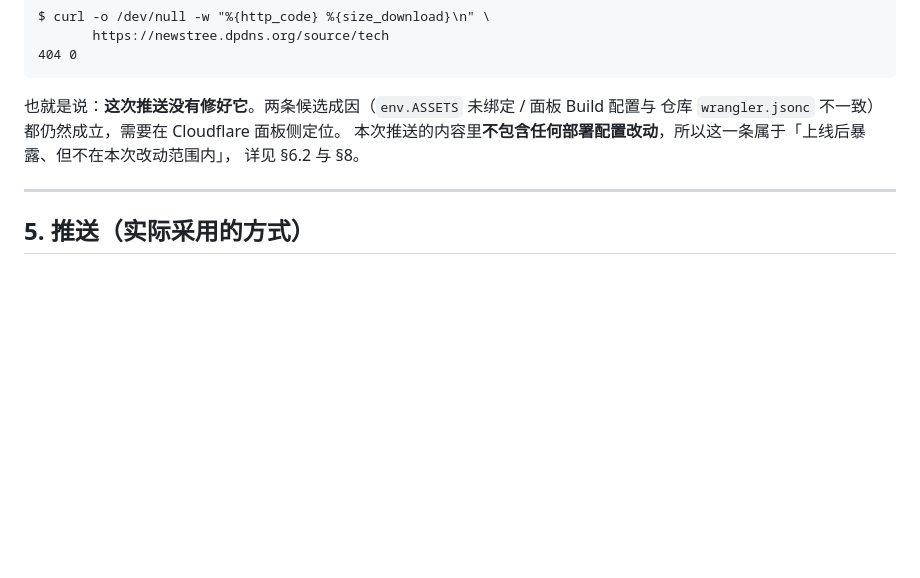
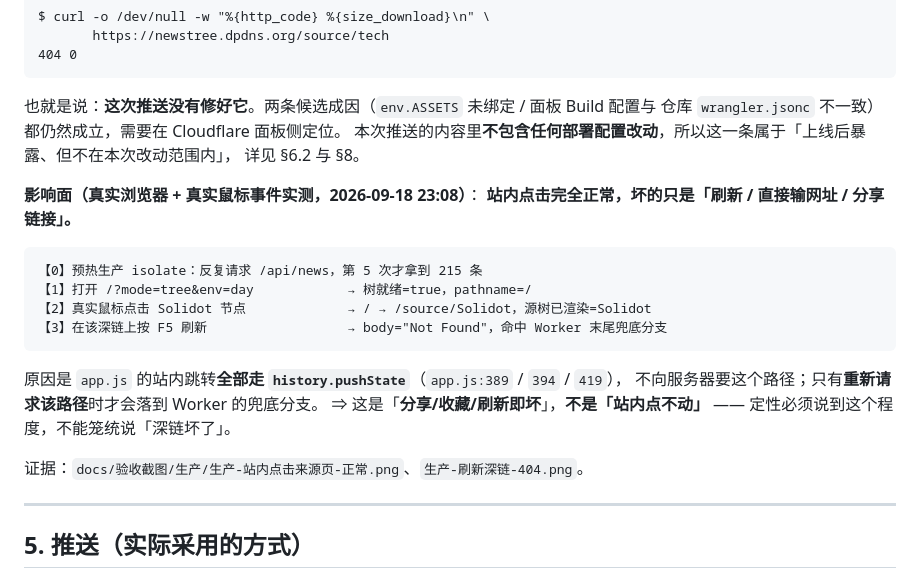
Before and after one commit to Learner-ning/news-nb, a Markdown page: docs/Stage-3.6-上线记录.md, the part around one of its changes. GitHub-like rendering; blank space fills up the shorter version.

````diff
--- a/docs/Stage-3.6-上线记录.md
+++ b/docs/Stage-3.6-上线记录.md
@@ -205,6 +205,22 @@ $ curl -o /dev/null -w "%{http_code} %{size_download}\n" \
 本次推送的内容里**不包含任何部署配置改动**，所以这一条属于「上线后暴露、但不在本次改动范围内」，
 详见 §6.2 与 §8。
 
+**影响面（真实浏览器 + 真实鼠标事件实测，2026-09-18 23:08）**：
+**站内点击完全正常，坏的只是「刷新 / 直接输网址 / 分享链接」。**
+
+```
+【0】预热生产 isolate：反复请求 /api/news，第 5 次才拿到 215 条
+【1】打开 /?mode=tree&env=day            → 树就绪=true，pathname=/
+【2】真实鼠标点击 Solidot 节点             → / → /source/Solidot，源树已渲染=Solidot
+【3】在该深链上按 F5 刷新                  → body="Not Found"，命中 Worker 末尾兜底分支
+```
+
+原因是 `app.js` 的站内跳转**全部走 `history.pushState`**（`app.js:389` / `394` / `419`），
+不向服务器要这个路径；只有**重新请求该路径**时才会落到 Worker 的兜底分支。
+⇒ 这是「**分享/收藏/刷新即坏**」，**不是「站内点不动」** —— 定性必须说到这个程度，不能笼统说「深链坏了」。
+
+证据：`docs/验收截图/生产/生产-站内点击来源页-正常.png`、`生产-刷新深链-404.png`。
+
 ---
 
 ## 5. 推送（实际采用的方式）
````
Also changed, not shown: other parts of docs/Stage-3.6-上线记录.md (+45 -2 lines).
